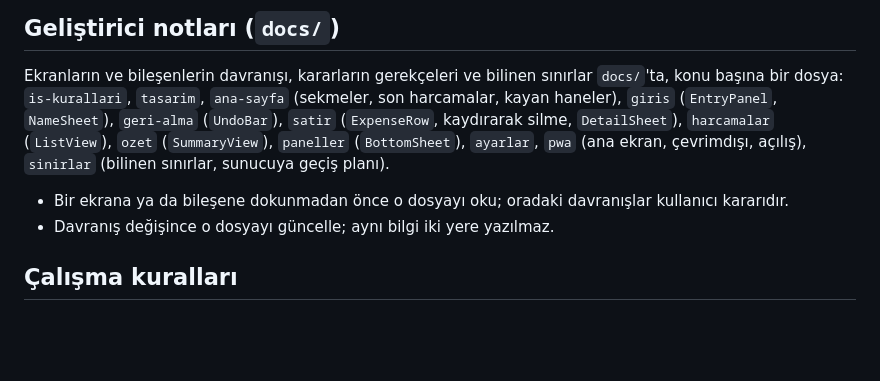
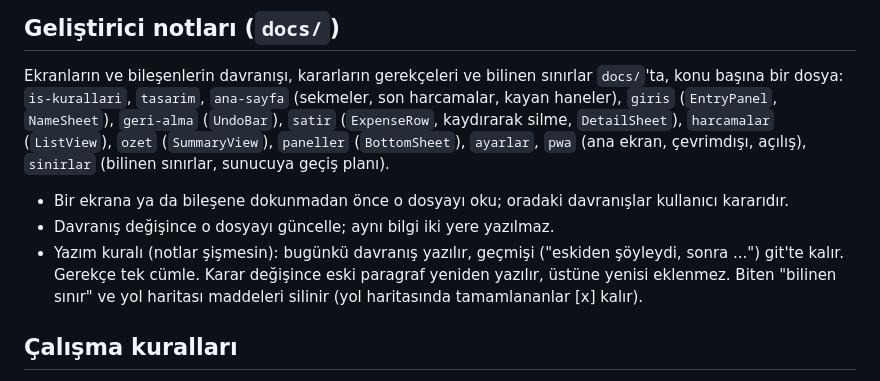
Before and after one commit to egemenilerigelen/harcama-app, a Markdown page: CLAUDE.md, the part around the change. Drawn GitHub-style; blank space fills up the shorter version.

Commit message:
Notların yazım kuralı: bugünkü davranış yazılır, geçmiş git'te kalır; gerekçe tek cümle; değişen karar yeniden yazılır; biten sınırlar silinir

```diff
--- a/CLAUDE.md
+++ b/CLAUDE.md
@@ -128,6 +128,7 @@ Ekranların ve bileşenlerin davranışı, kararların gerekçeleri ve bilinen s
 
 - Bir ekrana ya da bileşene dokunmadan önce o dosyayı oku; oradaki davranışlar kullanıcı kararıdır.
 - Davranış değişince o dosyayı güncelle; aynı bilgi iki yere yazılmaz.
+- Yazım kuralı (notlar şişmesin): bugünkü davranış yazılır, geçmişi ("eskiden şöyleydi, sonra ...") git'te kalır. Gerekçe tek cümle. Karar değişince eski paragraf yeniden yazılır, üstüne yenisi eklenmez. Biten "bilinen sınır" ve yol haritası maddeleri silinir (yol haritasında tamamlananlar [x] kalır).
 
 ## Çalışma kuralları
 
```
